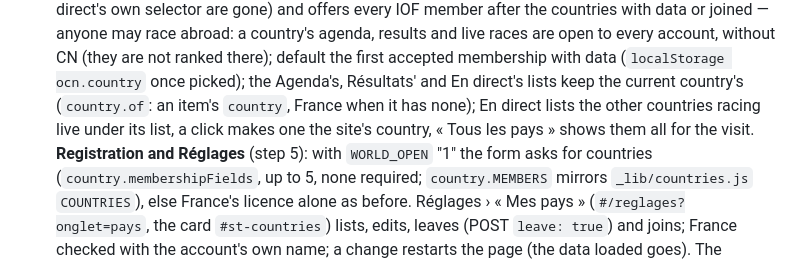
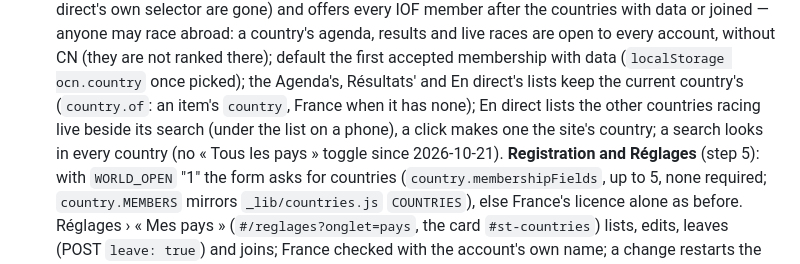
Before and after one commit to kerkia/CN, a Markdown page: CLAUDE.md, the part around the change. Drawn GitHub-style.

Commit message:
Docs: En direct's other countries sit beside the search
Co-Authored-By: Claude Opus 5.5 <noreply@anthropic.com>

```diff
--- a/CLAUDE.md
+++ b/CLAUDE.md
@@ -1211,7 +1211,8 @@ Run variants with `run_method` / `derive` on DB copies with `dataclasses.replace
   a country's agenda, results and live races are open to every account, without CN (they are not ranked there); default the
   first accepted membership with data (`localStorage ocn.country` once picked); the Agenda's, Résultats' and En direct's lists
   keep the current country's (`country.of`: an item's `country`, France when it has none); En direct lists the other countries
-  racing live under its list, a click makes one the site's country, « Tous les pays » shows them all for the visit.
+  racing live beside its search (under the list on a phone), a click makes one the site's country; a search looks in every
+  country (no « Tous les pays » toggle since 2026-10-21).
   **Registration and Réglages** (step 5): with `WORLD_OPEN` "1" the form asks for countries (`country.membershipFields`,
   up to 5, none required; `country.MEMBERS` mirrors `_lib/countries.js` `COUNTRIES`), else France's licence alone as before.
   Réglages › « Mes pays » (`#/reglages?onglet=pays`, the card `#st-countries`) lists, edits, leaves (POST `leave: true`) and
```
